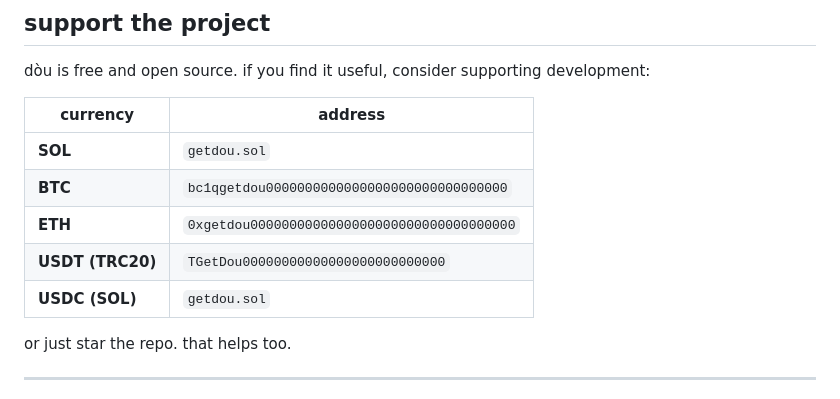
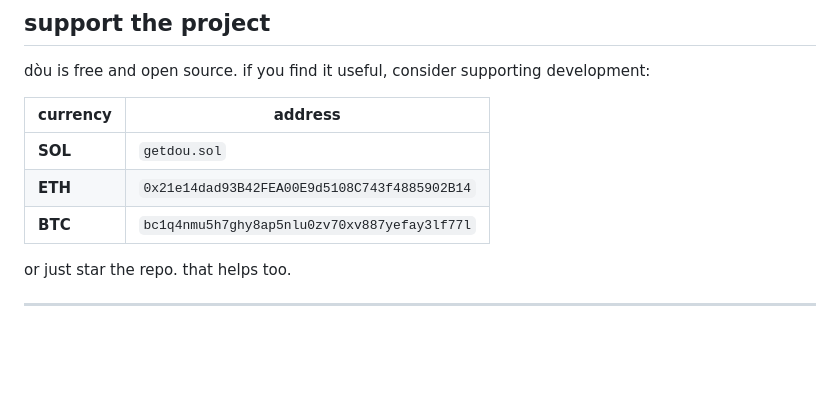
Before and after one commit to getdou/dou, a Markdown page: README.md, the part around the change. Rendered like a GitHub page; blank space fills up the shorter version.

Commit message:
update donation addresses

```diff
--- a/README.md
+++ b/README.md
@@ -192,10 +192,8 @@ dòu is free and open source. if you find it useful, consider supporting develop
 | currency | address |
 |----------|---------|
 | **SOL** | `getdou.sol` |
-| **BTC** | `bc1qgetdou0000000000000000000000000000000` |
-| **ETH** | `0xgetdou0000000000000000000000000000000000` |
-| **USDT (TRC20)** | `TGetDou00000000000000000000000000` |
-| **USDC (SOL)** | `getdou.sol` |
+| **ETH** | `0x21e14dad93B42FEA00E9d5108C743f4885902B14` |
+| **BTC** | `bc1q4nmu5h7ghy8ap5nlu0zv70xv887yefay3lf77l` |
 
 or just star the repo. that helps too.
 
```
